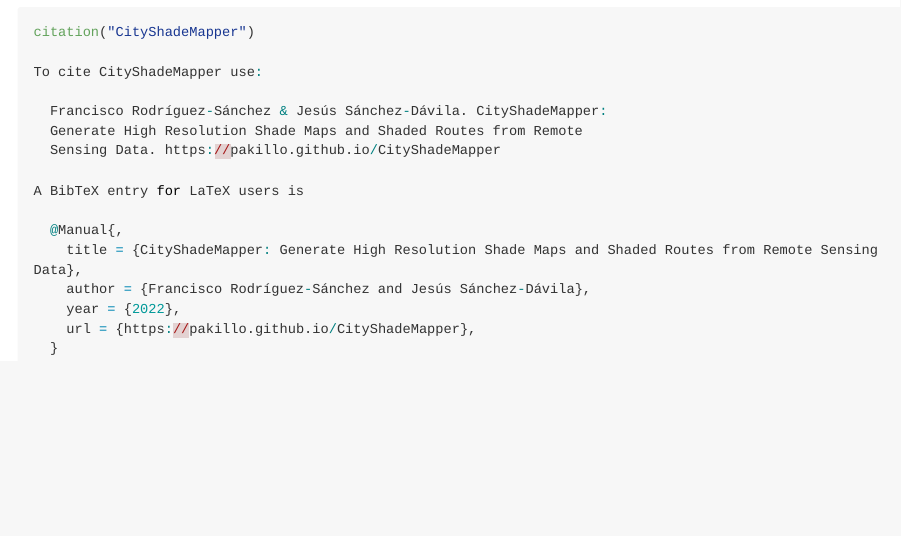
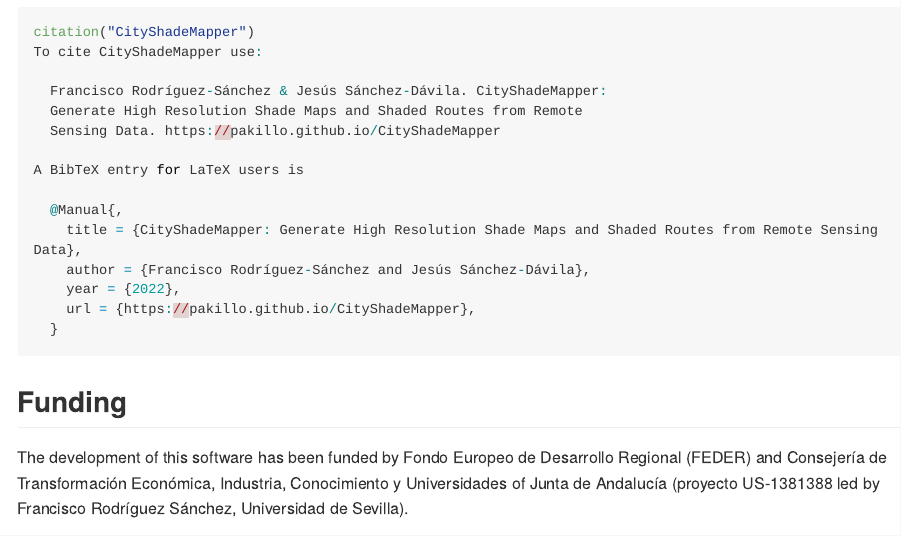
Before and after one commit to Pakillo/CityShadeMapper, an R Markdown document (README.Rmd): the page in a window 1100 px wide, from 1420 px down. The pictures show the output file README.md that the author committed with the source, drawn offline in the style of GitHub; long lines of code are wrapped; badge pictures from the web are left out.

Commit message:
add funding info

````diff
--- a/README.Rmd
+++ b/README.Rmd
@@ -74,3 +74,10 @@
 ```{r comment=NA}
 citation("CityShadeMapper")
 ```
+
+
+## Funding
+
+The development of this software has been funded by Fondo Europeo de Desarrollo Regional (FEDER) and Consejería de Transformación Económica, Industria, Conocimiento y Universidades of Junta de Andalucía (proyecto US-1381388 led by Francisco Rodríguez Sánchez, Universidad de Sevilla).
+
+![](man/figures/feder.png)
````
Also changed, not shown: README.md, 1 other file.
